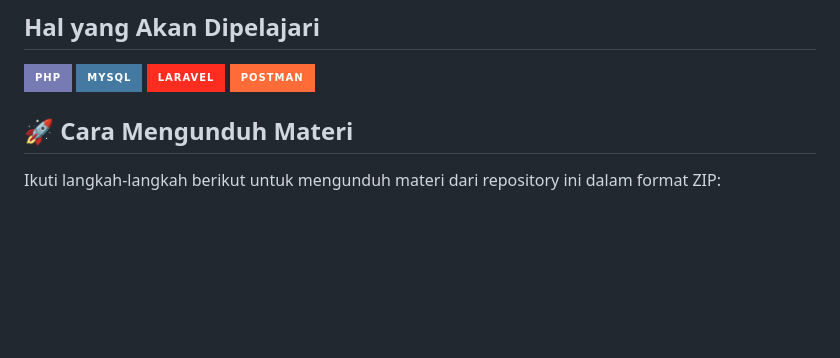
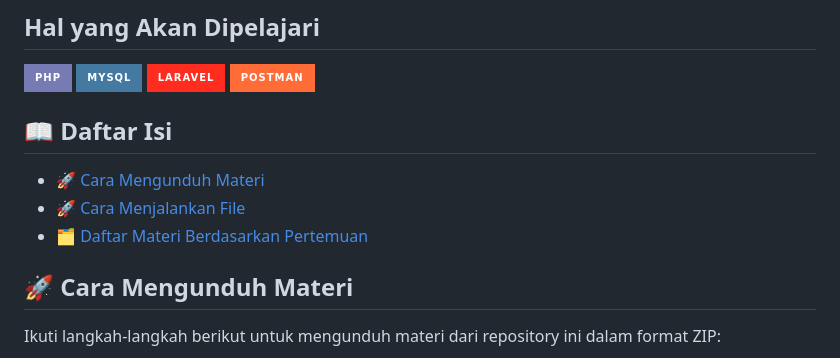
Before and after one commit to amccamikom/amcc-web-backend-2024, a Markdown page: README.md, the part around the change. Rendered like a GitHub page; badges without logos; blank space fills up the shorter version.

Commit message:
docs: add table of contents with shortcuts

```diff
--- a/README.md
+++ b/README.md
@@ -14,6 +14,12 @@ Selamat datang di repository **Materi Web Backend 2024**. Repository ini diranca
 ## Hal yang Akan Dipelajari
 
 ![PHP](https://img.shields.io/badge/php-%23777BB4.svg?style=for-the-badge&logo=php&logoColor=white) ![MySQL](https://img.shields.io/badge/mysql-%234479A1.svg?style=for-the-badge&logo=mysql&logoColor=white) ![Laravel](https://img.shields.io/badge/laravel-%23FF2D20.svg?style=for-the-badge&logo=laravel&logoColor=white) ![Postman](https://img.shields.io/badge/postman-%23FF6C37.svg?style=for-the-badge&logo=postman&logoColor=white)
+
+## 📖 Daftar Isi
+
+-   [🚀 Cara Mengunduh Materi](#-cara-mengunduh-materi)
+-   [🚀 Cara Menjalankan File](#-cara-menjalankan-file)
+-   [🗂️ Daftar Materi Berdasarkan Pertemuan](#-daftar-materi-berdasarkan-pertemuan)
 
 ## 🚀 Cara Mengunduh Materi
 
```
